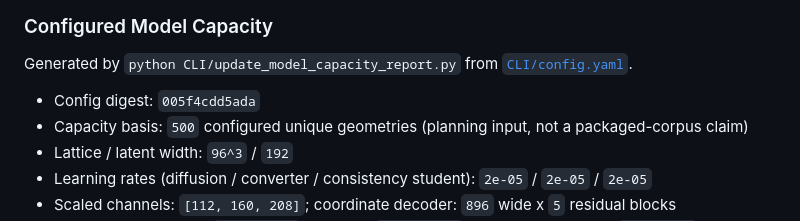
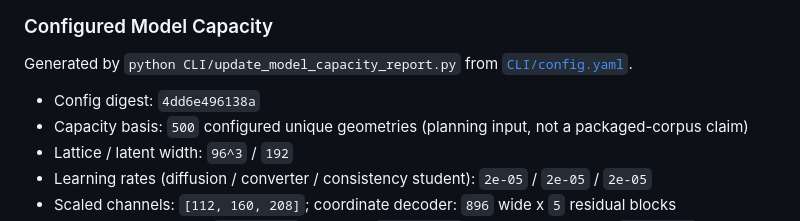
Before and after one commit to iamdarshg/research-paper, a Markdown page: README.md, the part around the change. Rendered like a GitHub page.

Commit message:
docs: update model capacity report [skip ci]

```diff
--- a/README.md
+++ b/README.md
@@ -198,7 +198,7 @@ Prints the smoke-run feature status summary. It is intentionally phrased as stat
 
 Generated by `python CLI/update_model_capacity_report.py` from [`CLI/config.yaml`](CLI/config.yaml).
 
-- Config digest: `005f4cdd5ada`
+- Config digest: `4dd6e496138a`
 - Capacity basis: `500` configured unique geometries (planning input, not a packaged-corpus claim)
 - Lattice / latent width: `96^3` / `192`
 - Learning rates (diffusion / converter / consistency student): `2e-05` / `2e-05` / `2e-05`
```
